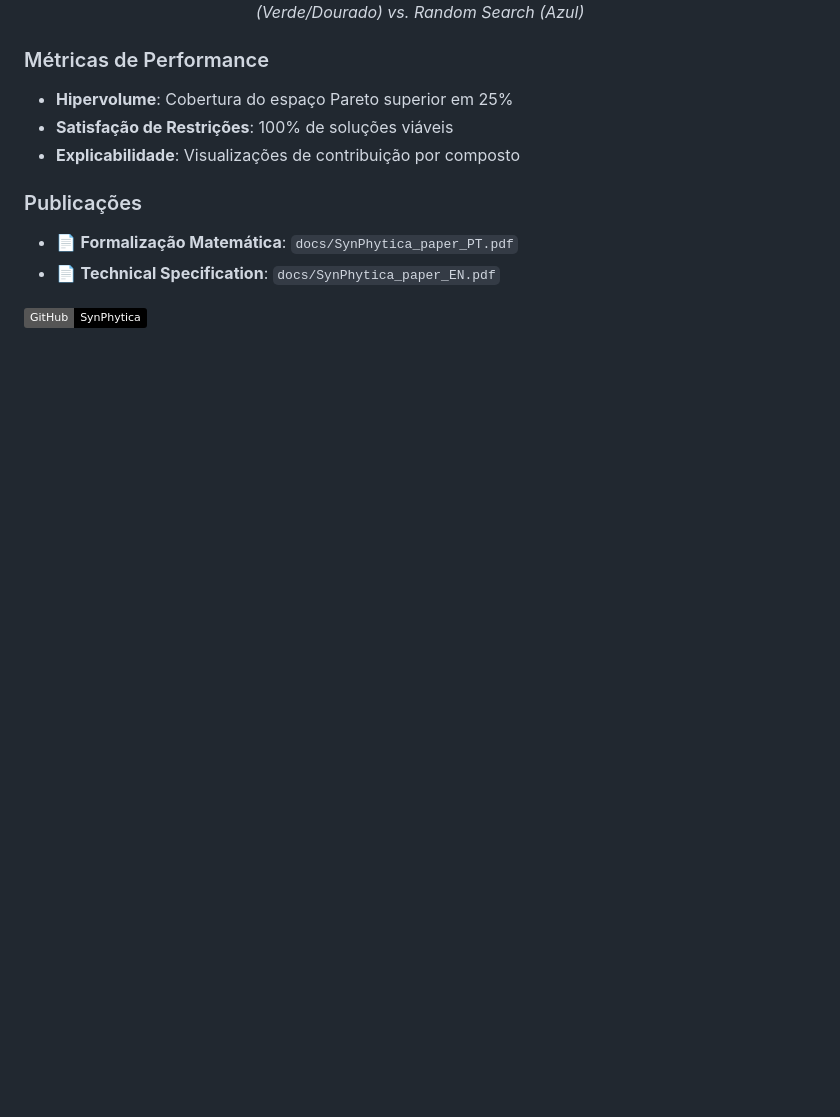
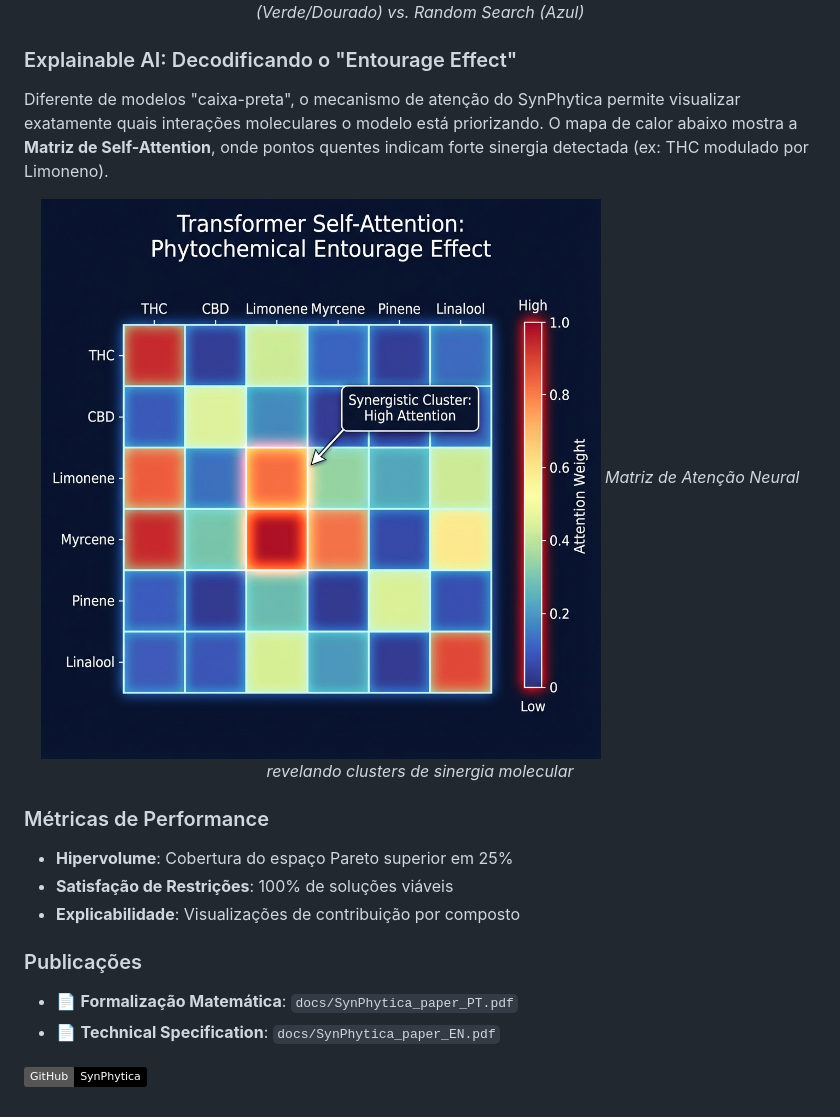
Before and after one commit to symbeon-labs/synphytica-core, a Markdown page: README.md, the part around the change. Drawn GitHub-style; pictures changed too: assets/images/synergy_heatmap.png (added); badges without logos; blank space fills up the shorter version.

Commit message:
Docs: Add Explainable AI visualization (Attention Heatmap)

```diff
--- a/README.md
+++ b/README.md
@@ -216,6 +216,17 @@ O gráfico abaixo demonstra a superioridade do algoritmo híbrido do SynPhytica
 
 </div>
 
+### Explainable AI: Decodificando o "Entourage Effect"
+
+Diferente de modelos "caixa-preta", o mecanismo de atenção do SynPhytica permite visualizar exatamente quais interações moleculares o modelo está priorizando. O mapa de calor abaixo mostra a **Matriz de Self-Attention**, onde pontos quentes indicam forte sinergia detectada (ex: THC modulado por Limoneno).
+
+<div align="center">
+
+![Synergy Heatmap](assets/images/synergy_heatmap.png)
+*Matriz de Atenção Neural revelando clusters de sinergia molecular*
+
+</div>
+
 ### Métricas de Performance
 
 - **Hipervolume**: Cobertura do espaço Pareto superior em 25%
```
Also changed, not shown: assets/README.md (+6 -0 lines).
